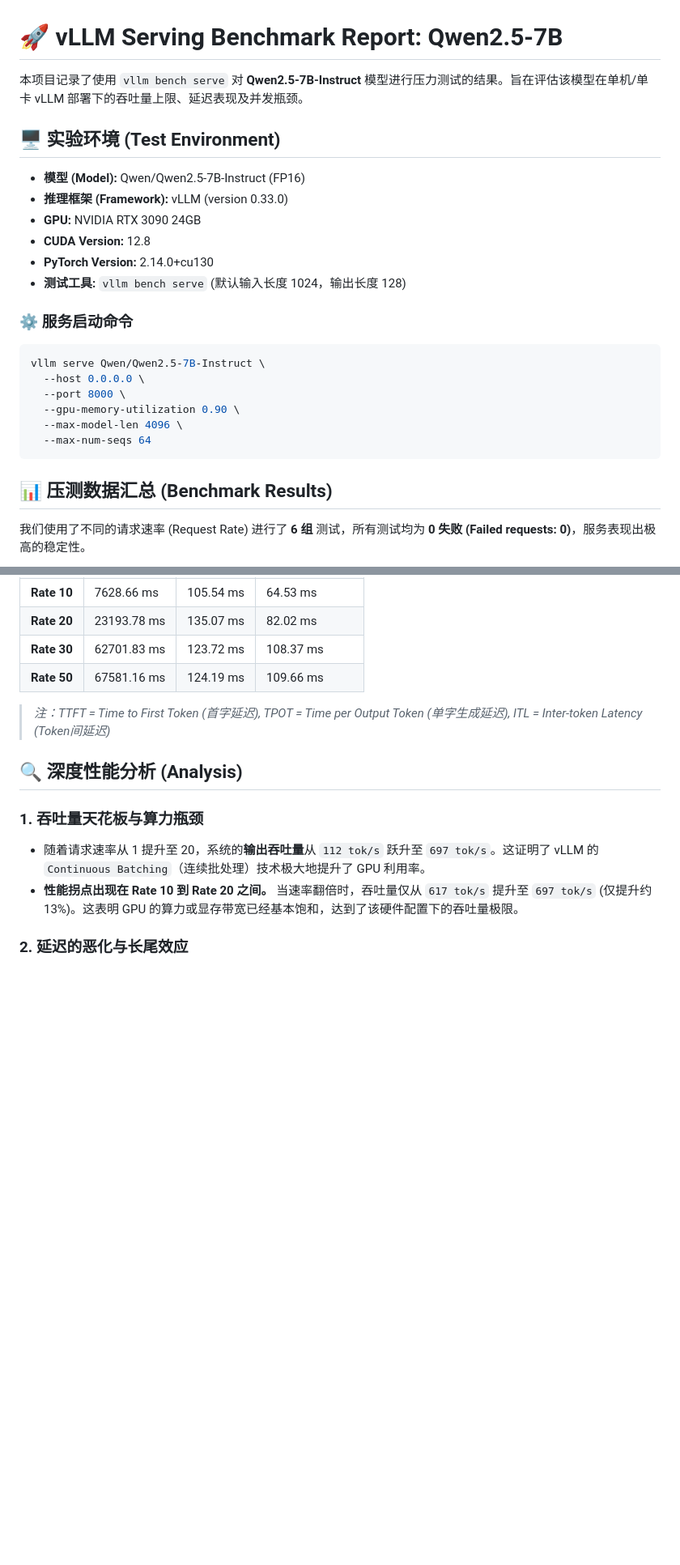
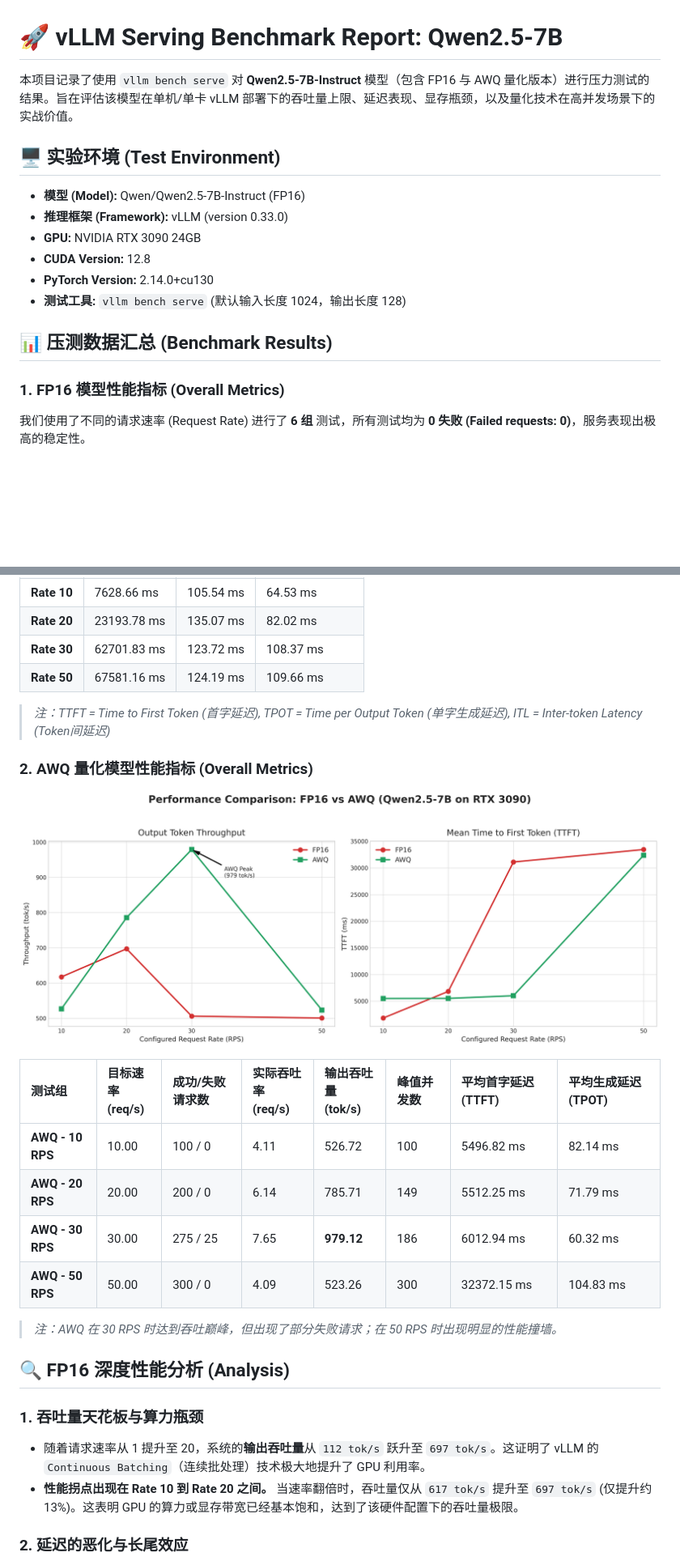
Before and after one commit to xu797/vllm_bench, a Markdown page: README.md, 2 parts joined by grey strips. Shown at 81% size. GitHub-like rendering; pictures changed too: bench/fp16_vs_awq_comparison.png (added); blank space fills up the shorter version.

````diff
--- a/README.md
+++ b/README.md
@@ -1,6 +1,6 @@
 # 🚀 vLLM Serving Benchmark Report: Qwen2.5-7B
 
-本项目记录了使用 `vllm bench serve` 对 **Qwen2.5-7B-Instruct** 模型进行压力测试的结果。旨在评估该模型在单机/单卡 vLLM 部署下的吞吐量上限、延迟表现及并发瓶颈。
+本项目记录了使用 `vllm bench serve` 对 **Qwen2.5-7B-Instruct** 模型（包含 FP16 与 AWQ 量化版本）进行压力测试的结果。旨在评估该模型在单机/单卡 vLLM 部署下的吞吐量上限、延迟表现、显存瓶颈，以及量化技术在高并发场景下的实战价值。
 
 ## 🖥️ 实验环境 (Test Environment)
 
@@ -11,7 +11,7 @@
 *   **PyTorch Version:** 2.14.0+cu130
 *   **测试工具:** `vllm bench serve` (默认输入长度 1024，输出长度 128)
 
-### ⚙️ 服务启动命令
+<!-- ### ⚙️ 服务启动命令
 ```bash
 vllm serve Qwen/Qwen2.5-7B-Instruct \
   --host 0.0.0.0 \
@@ -19,10 +19,11 @@ vllm serve Qwen/Qwen2.5-7B-Instruct \
   --gpu-memory-utilization 0.90 \
   --max-model-len 4096 \
   --max-num-seqs 64
-```
+``` -->
 
 ## 📊 压测数据汇总 (Benchmark Results)
 
+### 1. FP16 模型性能指标 (Overall Metrics)
 我们使用了不同的请求速率 (Request Rate) 进行了 **6 组** 测试，所有测试均为 **0 失败 (Failed requests: 0)**，服务表现出极高的稳定性。
 
 ![vLLM Benchmark on RTX 3090](./bench/vllm_benchmark_rtx3090.png)
@@ -51,8 +52,20 @@ vllm serve Qwen/Qwen2.5-7B-Instruct \
 
 > *注：TTFT = Time to First Token (首字延迟), TPOT = Time per Output Token (单字生成延迟), ITL = Inter-token Latency (Token间延迟)*
 
+### 2. AWQ 量化模型性能指标 (Overall Metrics)
+![FP16 vs AWQ Comparison](./bench/fp16_vs_awq_comparison.png)
 
-## 🔍 深度性能分析 (Analysis)
+| 测试组 | 目标速率<br>(req/s) | 成功/失败请求数 | 实际吞吐率<br>(req/s) | 输出吞吐量<br>(tok/s) | 峰值并发数 | 平均首字延迟 (TTFT) | 平均生成延迟 (TPOT) |
+| :--- | :--- | :--- | :--- | :--- | :--- | :--- | :--- |
+| **AWQ - 10 RPS** | 10.00 | 100 / 0 | 4.11 | 526.72 | 100 | 5496.82 ms | 82.14 ms |
+| **AWQ - 20 RPS** | 20.00 | 200 / 0 | 6.14 | 785.71 | 149 | 5512.25 ms | 71.79 ms |
+| **AWQ - 30 RPS** | 30.00 | 275 / 25 | 7.65 | **979.12** | 186 | 6012.94 ms | 60.32 ms |
+| **AWQ - 50 RPS** | 50.00 | 300 / 0 | 4.09 | 523.26 | 300 | 32372.15 ms | 104.83 ms |
+
+> *注：AWQ 在 30 RPS 时达到吞吐巅峰，但出现了部分失败请求；在 50 RPS 时出现明显的性能撞墙。*
+
+
+## 🔍 FP16 深度性能分析 (Analysis)
 
 ### 1. 吞吐量天花板与算力瓶颈
 
````
Also changed, not shown: other parts of README.md (+43 -0 lines), scripts/README.md (+19 -0 lines), 9 other files.
